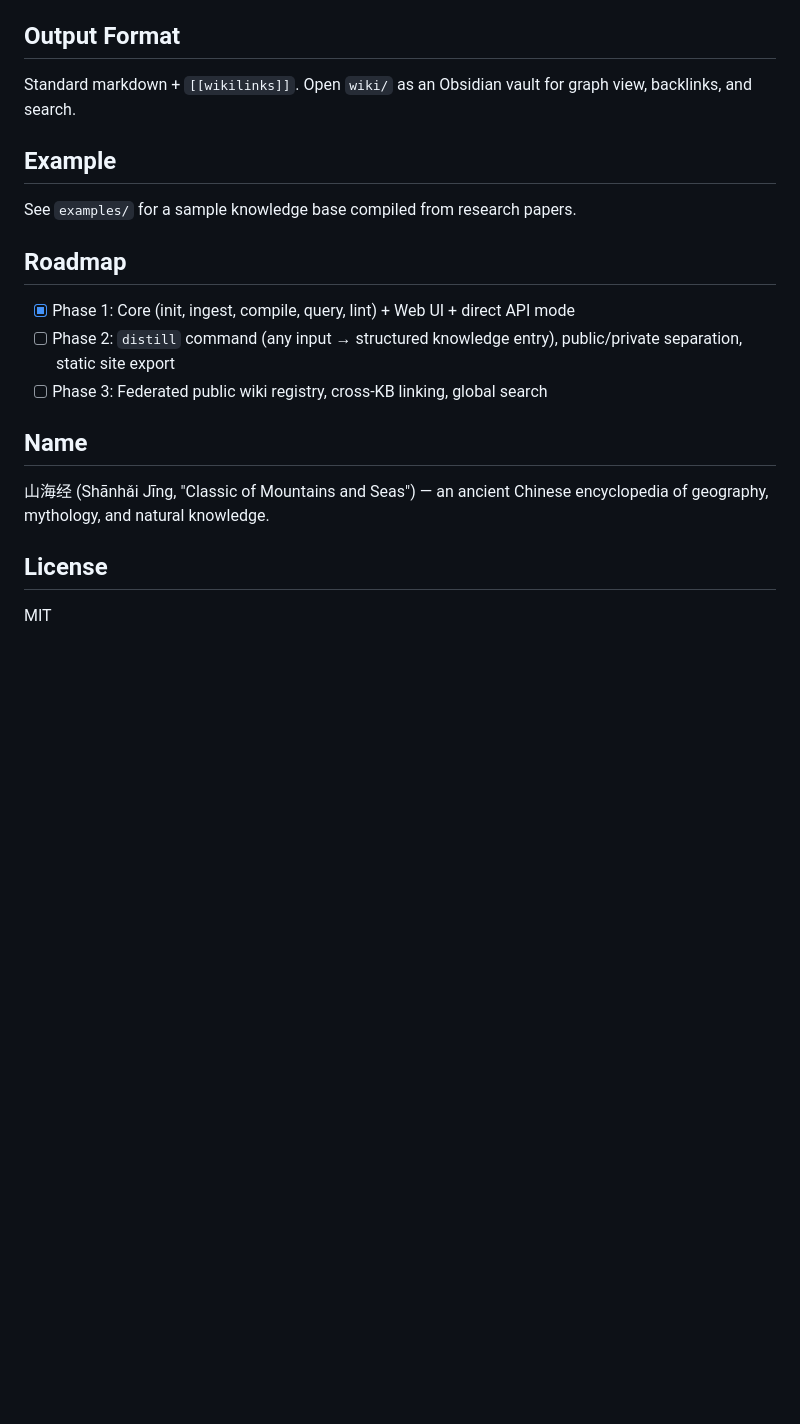
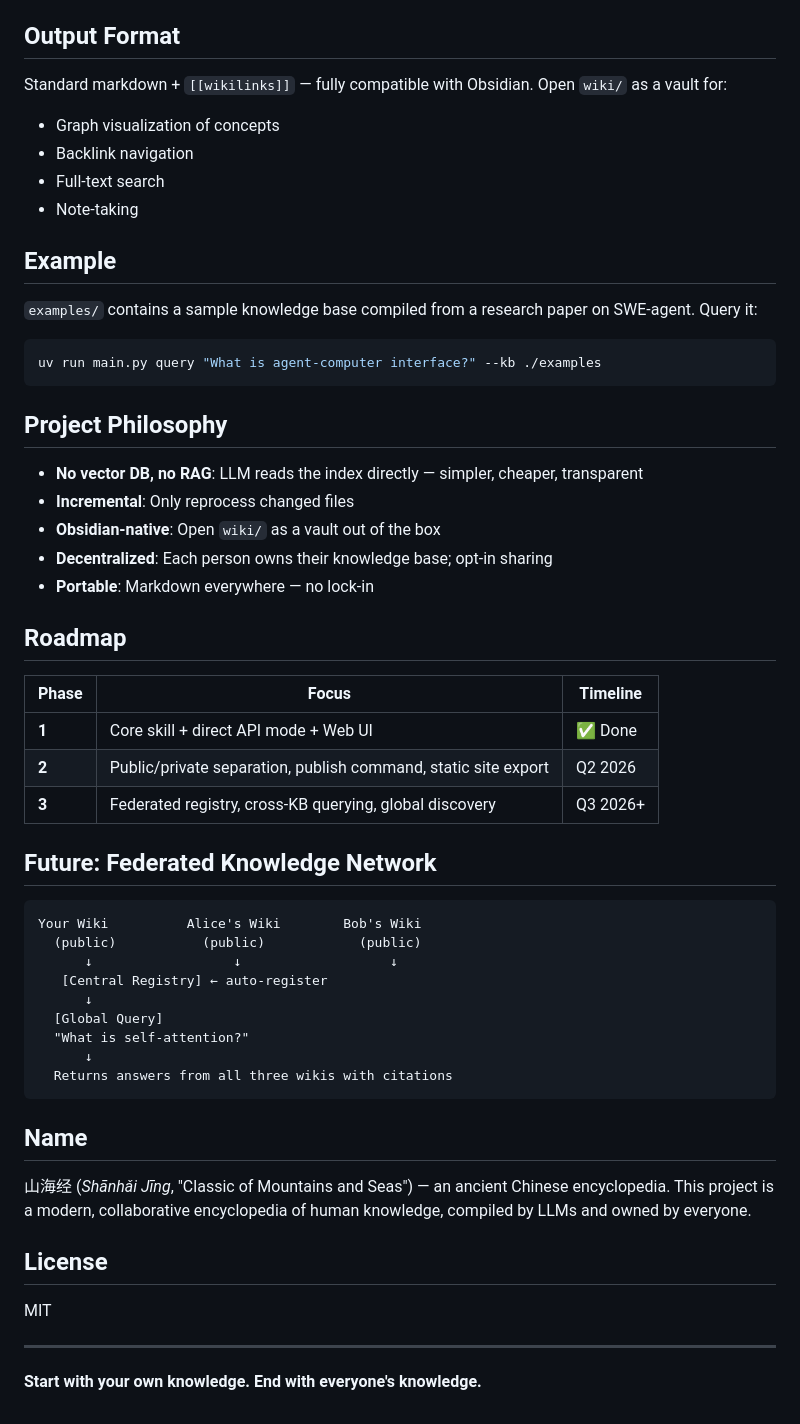
Before and after one commit to cslsolow/shanhaijing, a Markdown page: README.md, the part around one of its changes. Drawn GitHub-style; blank space fills up the shorter version.

````diff
--- a/README.md
+++ b/README.md
@@ -118,22 +122,58 @@ Only processes the delta. State file enables crash recovery.
 
 ## Output Format
 
-Standard markdown + `[[wikilinks]]`. Open `wiki/` as an Obsidian vault for graph view, backlinks, and search.
+Standard markdown + `[[wikilinks]]` — fully compatible with Obsidian. Open `wiki/` as a vault for:
+- Graph visualization of concepts
+- Backlink navigation
+- Full-text search
+- Note-taking
 
 ## Example
 
-See `examples/` for a sample knowledge base compiled from research papers.
+`examples/` contains a sample knowledge base compiled from a research paper on SWE-agent. Query it:
+
+```bash
+uv run main.py query "What is agent-computer interface?" --kb ./examples
+```
+
+## Project Philosophy
+
+- **No vector DB, no RAG**: LLM reads the index directly — simpler, cheaper, transparent
+- **Incremental**: Only reprocess changed files
+- **Obsidian-native**: Open `wiki/` as a vault out of the box
+- **Decentralized**: Each person owns their knowledge base; opt-in sharing
+- **Portable**: Markdown everywhere — no lock-in
 
 ## Roadmap
 
-- [x] Phase 1: Core (init, ingest, compile, query, lint) + Web UI + direct API mode
-- [ ] Phase 2: `distill` command (any input → structured knowledge entry), public/private separation, static site export
-- [ ] Phase 3: Federated public wiki registry, cross-KB linking, global search
+| Phase | Focus | Timeline |
+|-------|-------|----------|
+| **1** | Core skill + direct API mode + Web UI | ✅ Done |
+| **2** | Public/private separation, publish command, static site export | Q2 2026 |
+| **3** | Federated registry, cross-KB querying, global discovery | Q3 2026+ |
+
+## Future: Federated Knowledge Network
+
+```
+Your Wiki          Alice's Wiki        Bob's Wiki
+  (public)           (public)            (public)
+      ↓                  ↓                   ↓
+   [Central Registry] ← auto-register
+      ↓
+  [Global Query]
+  "What is self-attention?"
+      ↓
+  Returns answers from all three wikis with citations
+```
 
 ## Name
 
-山海经 (Shānhǎi Jīng, "Classic of Mountains and Seas") — an ancient Chinese encyclopedia of geography, mythology, and natural knowledge.
+山海经 (*Shānhǎi Jīng*, "Classic of Mountains and Seas") — an ancient Chinese encyclopedia. This project is a modern, collaborative encyclopedia of human knowledge, compiled by LLMs and owned by everyone.
 
 ## License
 
 MIT
+
+---
+
+**Start with your own knowledge. End with everyone's knowledge.**
````
Also changed, not shown: other parts of README.md (+86 -82 lines), README_CN.md (+128 -88 lines).
